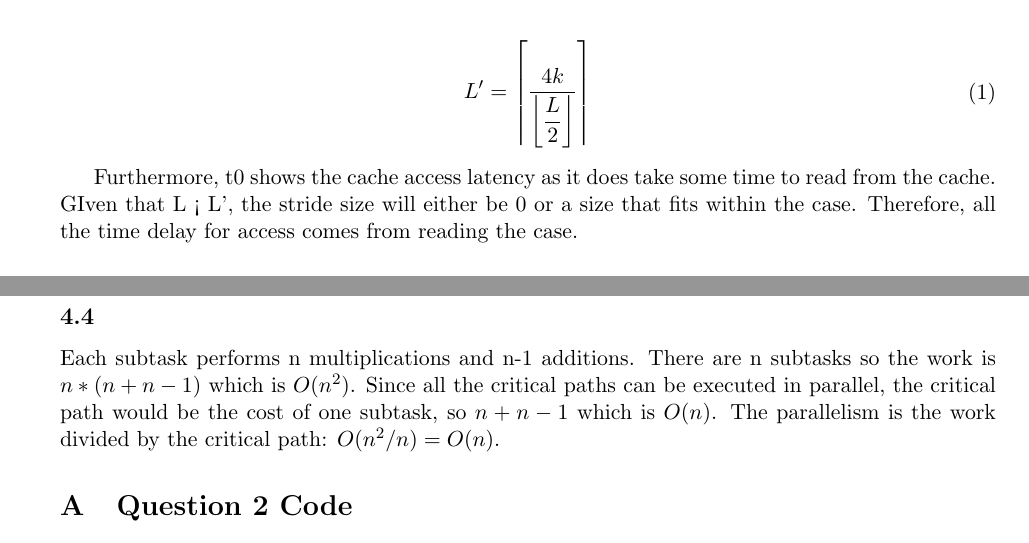
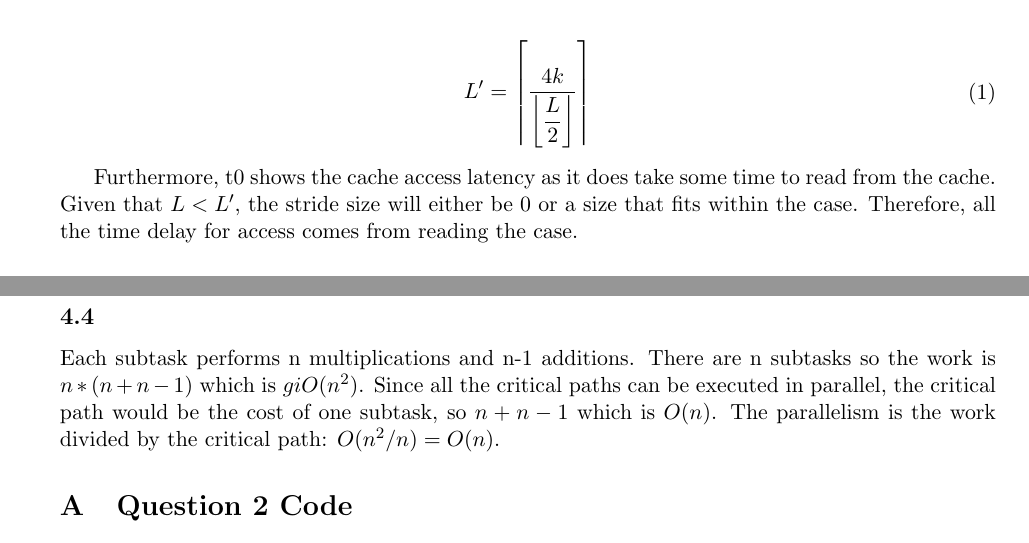
Before and after one commit to JastajVirdee/ECSE420, a LaTeX document (A3/report.tex): two parts of pages 3 and 6 of 13, joined at a grey line, cut so that both start at the same text. The pictures show the PDF file A3/report.pdf that the author committed with the source.

Commit message:
Fixed typo

```diff
--- a/A3/report.tex
+++ b/A3/report.tex
@@ -190,7 +190,7 @@ of the sequential method divided by the time of the parallel method. Hence the s
 in section B.3.
 
 \subsection{}
-Each subtask performs n multiplications and n-1 additions. There are n subtasks so the work is $n*(n+n-1)$ which is $O(n^2)$. Since all
+Each subtask performs n multiplications and n-1 additions. There are n subtasks so the work is $n*(n+n-1)$ which is $giO(n^2)$. Since all
 the critical paths can be executed in parallel, the critical path would be the cost of one subtask, so $n+n-1$ which is $O(n)$. The
 parallelism is the work divided by the critical path: $O(n^2/n) = O(n)$.
 
```
Also changed, not shown: A3/report.pdf, A3/report.tex (2 more changed lines), 1 other file.
